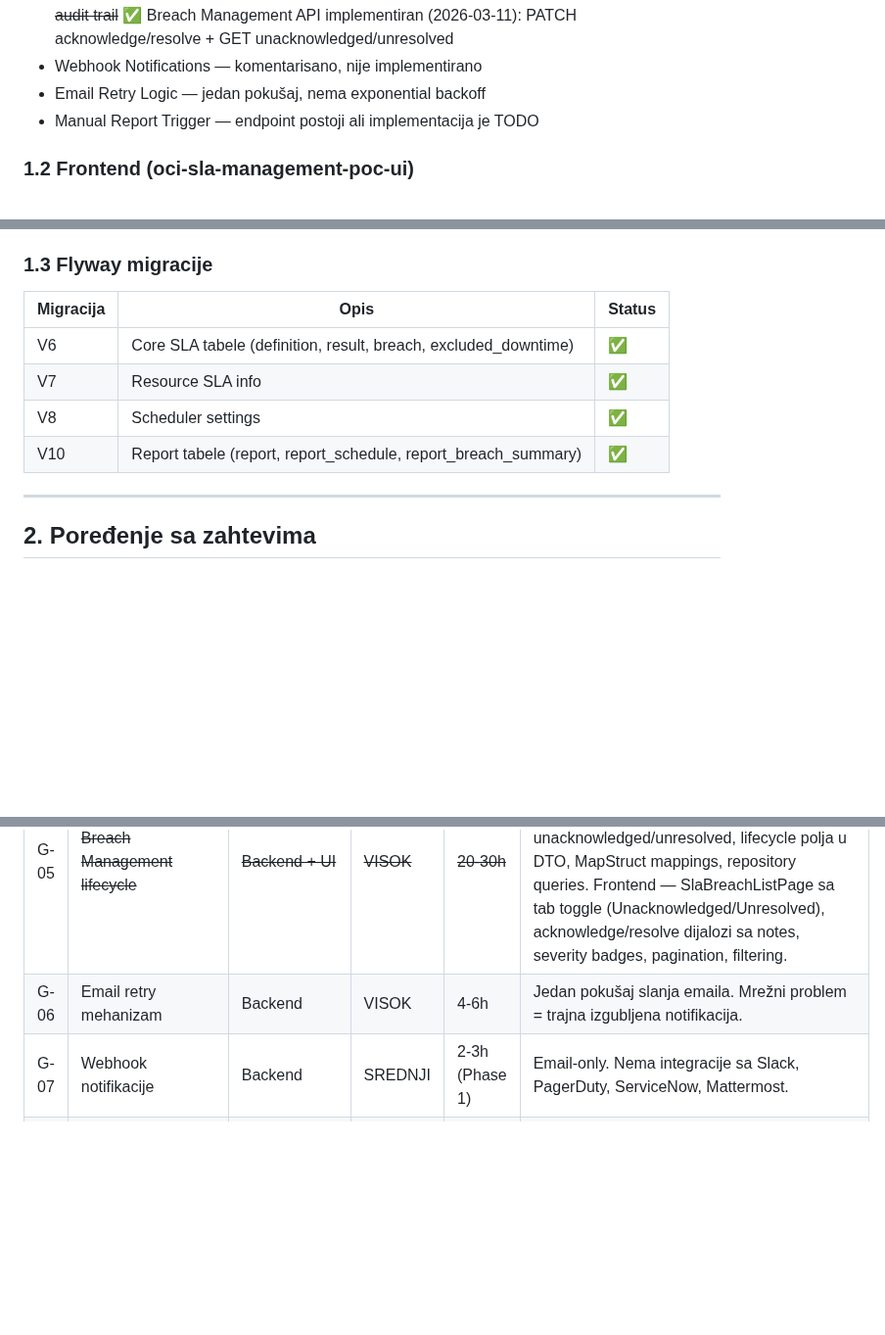
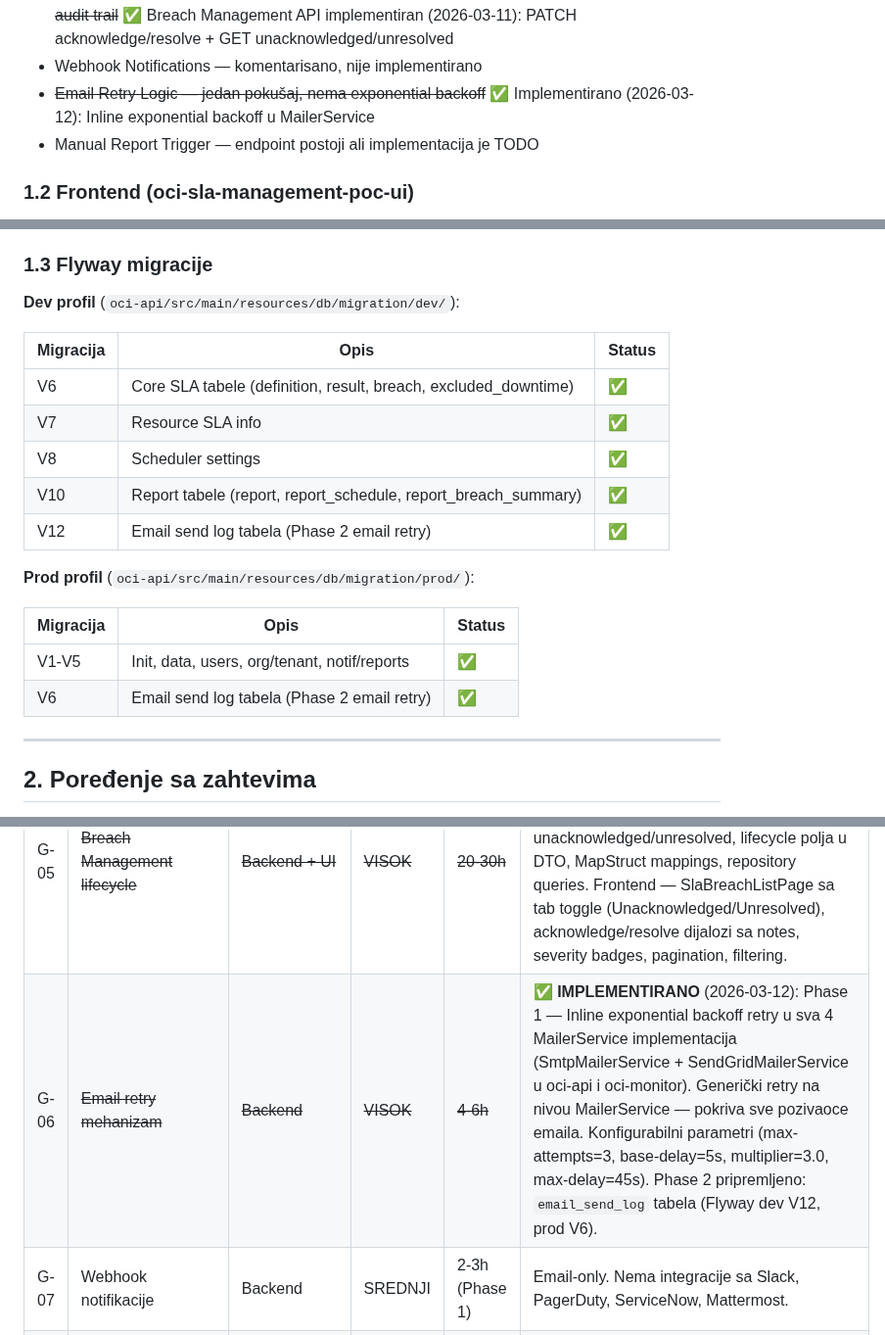
Before and after one commit to gandra/gandra-razno, a Markdown page: sistemi-sla/todo/sla-pending.md, 3 parts joined by grey strips. Shown at 98% size. GitHub-like rendering; blank space fills up the shorter version.

```diff
--- a/sistemi-sla/todo/sla-pending.md
+++ b/sistemi-sla/todo/sla-pending.md
@@ -48,7 +48,7 @@
 - ~~Report Format Generation — PDF/CSV fajlovi se ne generišu (samo JSON)~~ ✅ On-demand PDF/CSV generisanje implementirano (2026-03-11)
 - ~~Breach Management API — nema lifecycle (acknowledge/resolve), nema state machine, nema audit trail~~ ✅ Breach Management API implementiran (2026-03-11): PATCH acknowledge/resolve + GET unacknowledged/unresolved
 - Webhook Notifications — komentarisano, nije implementirano
-- Email Retry Logic — jedan pokušaj, nema exponential backoff
+- ~~Email Retry Logic — jedan pokušaj, nema exponential backoff~~ ✅ Implementirano (2026-03-12): Inline exponential backoff u MailerService
 - Manual Report Trigger — endpoint postoji ali implementacija je TODO
 
 ### 1.2 Frontend (oci-sla-management-poc-ui)
@@ -83,12 +83,22 @@
 
 ### 1.3 Flyway migracije
 
+**Dev profil** (`oci-api/src/main/resources/db/migration/dev/`):
+
 | Migracija | Opis | Status |
 |-----------|------|--------|
 | V6 | Core SLA tabele (definition, result, breach, excluded_downtime) | ✅ |
 | V7 | Resource SLA info | ✅ |
 | V8 | Scheduler settings | ✅ |
 | V10 | Report tabele (report, report_schedule, report_breach_summary) | ✅ |
+| V12 | Email send log tabela (Phase 2 email retry) | ✅ |
+
+**Prod profil** (`oci-api/src/main/resources/db/migration/prod/`):
+
+| Migracija | Opis | Status |
+|-----------|------|--------|
+| V1-V5 | Init, data, users, org/tenant, notif/reports | ✅ |
+| V6 | Email send log tabela (Phase 2 email retry) | ✅ |
 
 ---
 
@@ -155,7 +165,7 @@ Neispunjeno:        0/19 (0%)
 | # | Gap | Komponenta | Rizik | Effort | Opis |
 |---|-----|-----------|-------|--------|------|
 | G-05 | ~~Breach Management lifecycle~~ | ~~Backend + UI~~ | ~~VISOK~~ | ~~20-30h~~ | ✅ **KOMPLETNO IMPLEMENTIRANO** (2026-03-11): Backend — PATCH acknowledge/resolve endpointi, GET unacknowledged/unresolved, lifecycle polja u DTO, MapStruct mappings, repository queries. Frontend — SlaBreachListPage sa tab toggle (Unacknowledged/Unresolved), acknowledge/resolve dijalozi sa notes, severity badges, pagination, filtering. |
-| G-06 | Email retry mehanizam | Backend | VISOK | 4-6h | Jedan pokušaj slanja emaila. Mrežni problem = trajna izgubljena notifikacija. |
+| G-06 | ~~Email retry mehanizam~~ | ~~Backend~~ | ~~VISOK~~ | ~~4-6h~~ | ✅ **IMPLEMENTIRANO** (2026-03-12): Phase 1 — Inline exponential backoff retry u sva 4 MailerService implementacija (SmtpMailerService + SendGridMailerService u oci-api i oci-monitor). Generički retry na nivou MailerService — pokriva sve pozivaoce emaila. Konfigurabilni parametri (max-attempts=3, base-delay=5s, multiplier=3.0, max-delay=45s). Phase 2 pripremljeno: `email_send_log` tabela (Flyway dev V12, prod V6). |
 | G-07 | Webhook notifikacije | Backend | SREDNJI | 2-3h (Phase 1) | Email-only. Nema integracije sa Slack, PagerDuty, ServiceNow, Mattermost. |
 | G-08 | ~~Delete/Deactivate SLA u UI~~ | ~~Frontend~~ | ~~SREDNJI~~ | ~~2h~~ | ✅ **KOMPLETNO IMPLEMENTIRANO** (2026-03-11): Deactivate dugme + confirmation dialog. Delete: backend `DELETE /api/sla/definitions/{id}` (samo inactive), frontend Delete dugme sa confirmation dialogom. |
 | G-09 | ~~Audit username u ExcludedDowntime~~ | Backend | ~~NIZAK~~ | ~~1h~~ | ✅ **IMPLEMENTIRANO** (2026-03-11): `AuthHelper.getPrincipalUsername("system")` u 3 kontrolera (6 mesta): SlaExcludedDowntimeController, SlaReportScheduleController, StoredSlaReportController. |
```
Also changed, not shown: other parts of sistemi-sla/todo/sla-pending.md (+1 -1 lines), sistemi-sla/backlog/sla-backlog.md (+3 -2 lines), sistemi-sla/todo/email-retry.md (+55 -2 lines).
